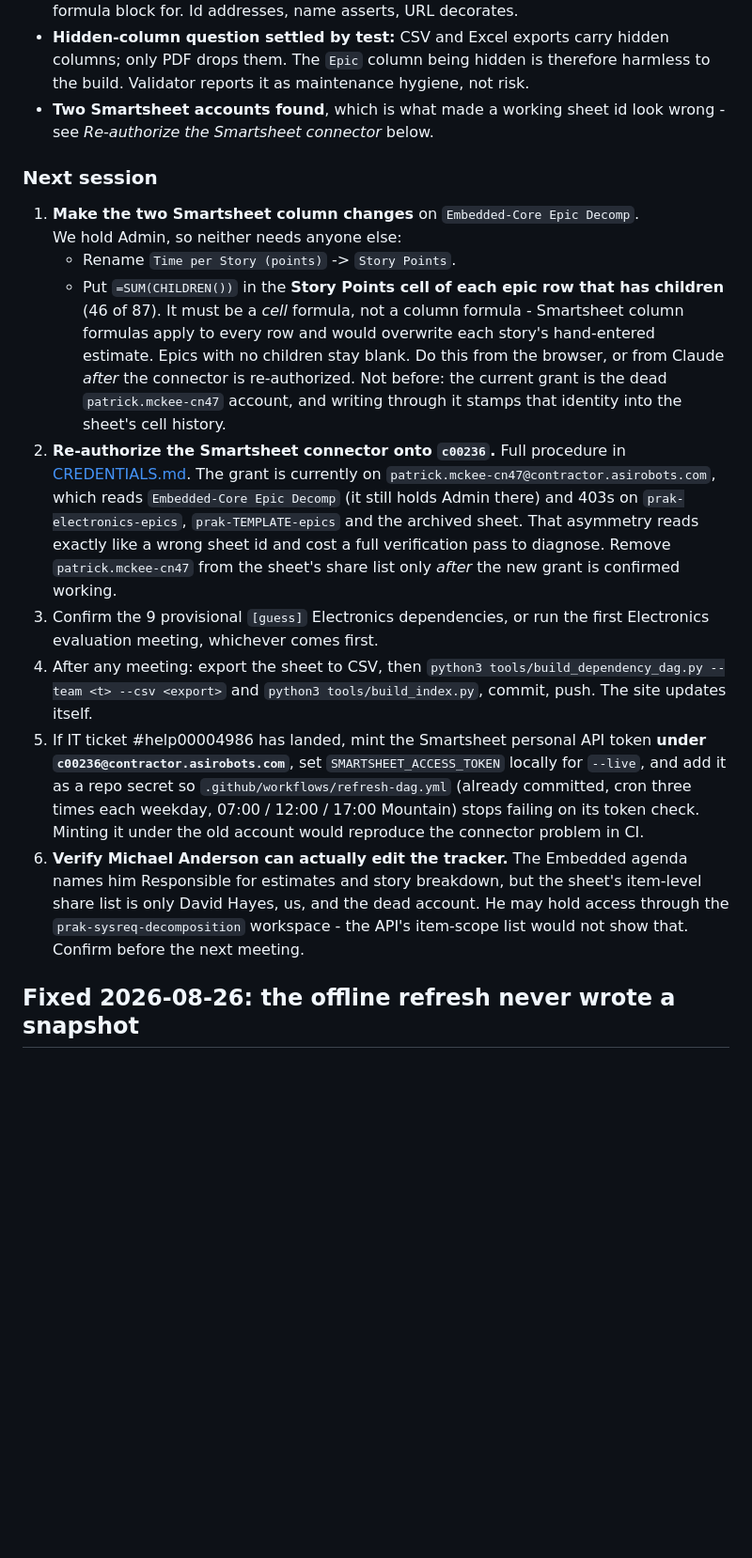
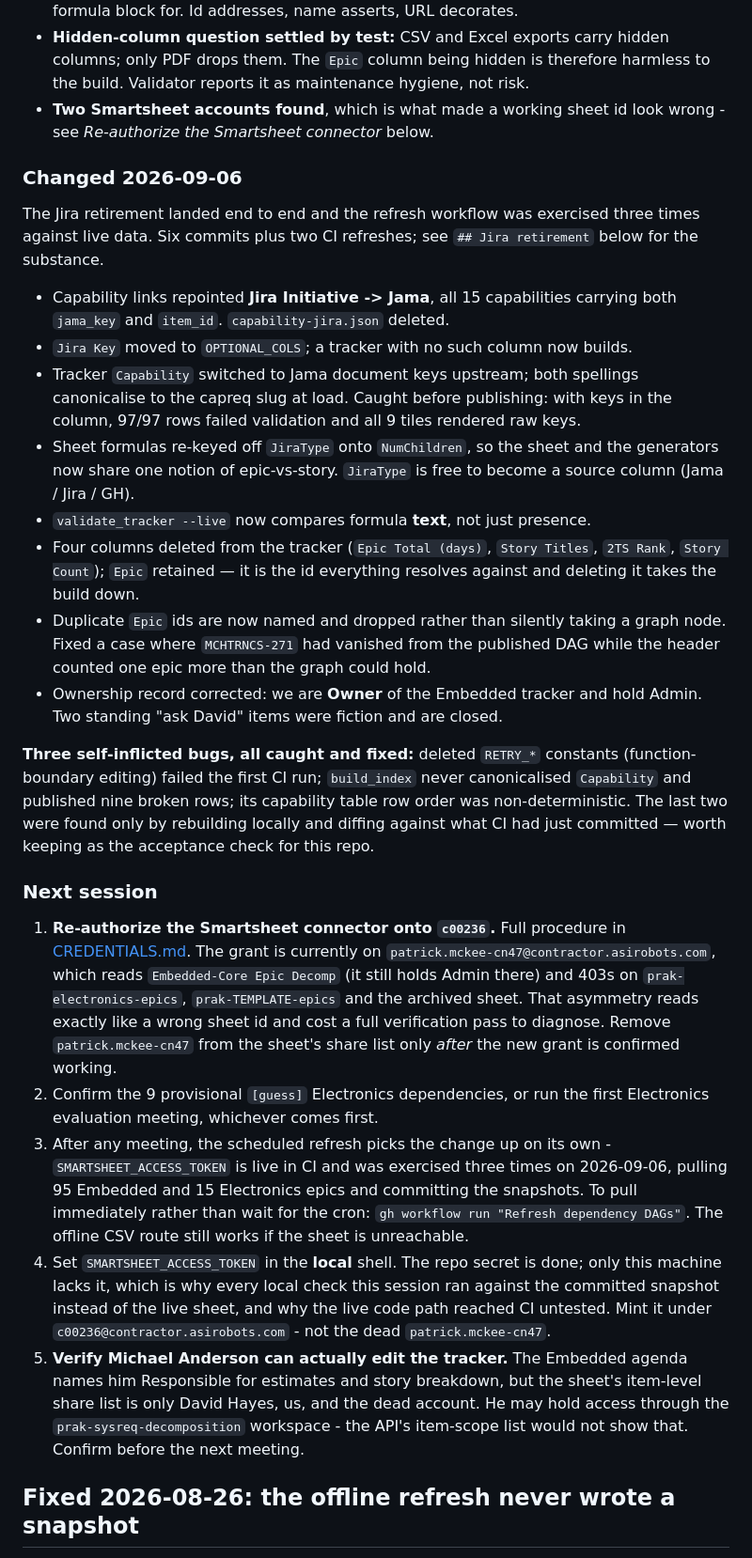
Before and after one commit to pjm-autonomous/prak-sysreq-mgmt, a Markdown page: TODO.md, the part around one of its changes. Shown at 94% size. Drawn GitHub-style; blank space fills up the shorter version.

```diff
--- a/TODO.md
+++ b/TODO.md
@@ -47,19 +47,45 @@ Published: https://pjm-autonomous.github.io/prak-sysreq-mgmt/ (rebuilds on push)
 - **Hidden-column question settled by test:** CSV and Excel exports carry hidden columns; only PDF drops them. The `Epic` column being hidden is therefore harmless to the build. Validator reports it as maintenance hygiene, not risk.
 - **Two Smartsheet accounts found**, which is what made a working sheet id look wrong - see *Re-authorize the Smartsheet connector* below.
 
+### Changed 2026-09-06
+
+The Jira retirement landed end to end and the refresh workflow was exercised
+three times against live data. Six commits plus two CI refreshes; see
+`## Jira retirement` below for the substance.
+
+- Capability links repointed **Jira Initiative -> Jama**, all 15 capabilities
+  carrying both `jama_key` and `item_id`. `capability-jira.json` deleted.
+- `Jira Key` moved to `OPTIONAL_COLS`; a tracker with no such column now builds.
+- Tracker `Capability` switched to Jama document keys upstream; both spellings
+  canonicalise to the capreq slug at load. Caught before publishing: with keys
+  in the column, 97/97 rows failed validation and all 9 tiles rendered raw keys.
+- Sheet formulas re-keyed off `JiraType` onto `NumChildren`, so the sheet and the
+  generators now share one notion of epic-vs-story. `JiraType` is free to become
+  a source column (Jama / Jira / GH).
+- `validate_tracker --live` now compares formula **text**, not just presence.
+- Four columns deleted from the tracker (`Epic Total (days)`, `Story Titles`,
+  `2TS Rank`, `Story Count`); `Epic` retained — it is the id everything resolves
+  against and deleting it takes the build down.
+- Duplicate `Epic` ids are now named and dropped rather than silently taking a
+  graph node. Fixed a case where `MCHTRNCS-271` had vanished from the published
+  DAG while the header counted one epic more than the graph could hold.
+- Ownership record corrected: we are **Owner** of the Embedded tracker and hold
+  Admin. Two standing "ask David" items were fiction and are closed.
+
+**Three self-inflicted bugs, all caught and fixed:** deleted `RETRY_*` constants
+(function-boundary editing) failed the first CI run; `build_index` never
+canonicalised `Capability` and published nine broken rows; its capability table
+row order was non-deterministic. The last two were found only by rebuilding
+locally and diffing against what CI had just committed — worth keeping as the
+acceptance check for this repo.
+
 ### Next session
 
-1. **Make the two Smartsheet column changes** on `Embedded-Core Epic Decomp`.
-  We hold Admin, so neither needs anyone else:
-   - Rename `Time per Story (points)` -> `Story Points`.
-   - Put `=SUM(CHILDREN())` in the **Story Points cell of each epic row that has    children** (46 of 87). It must be a *cell* formula, not a column formula - Smartsheet column formulas apply to every row and would overwrite each story's hand-entered estimate. Epics with no children stay blank.
-  Do this from the browser, or from Claude *after* the connector is re-authorized. Not before: the current grant is the dead `patrick.mckee-cn47` account, and writing through it stamps that identity
-   into the sheet's cell history.
-2. **Re-authorize the Smartsheet connector onto `c00236`.** Full procedure in [CREDENTIALS.md](CREDENTIALS.md). The grant is currently on `patrick.mckee-cn47@contractor.asirobots.com`, which reads `Embedded-Core Epic Decomp` (it still holds Admin there) and 403s on `prak-electronics-epics`, `prak-TEMPLATE-epics` and the archived sheet. That asymmetry reads exactly like a wrong sheet id and cost a full verification pass to diagnose. Remove `patrick.mckee-cn47` from the sheet's share list only *after* the new grant is confirmed working.
-3. Confirm the 9 provisional `[guess]` Electronics dependencies, or run the first Electronics evaluation meeting, whichever comes first.
-4. After any meeting: export the sheet to CSV, then `python3 tools/build_dependency_dag.py --team <t> --csv <export>` and `python3 tools/build_index.py`, commit, push. The site updates itself.
-5. If IT ticket #help00004986 has landed, mint the Smartsheet personal API token **under `c00236@contractor.asirobots.com`**, set `SMARTSHEET_ACCESS_TOKEN` locally for `--live`, and add it as a repo secret so `.github/workflows/refresh-dag.yml` (already committed, cron three times each weekday, 07:00 / 12:00 / 17:00 Mountain) stops failing on its token check. Minting it under the old account would reproduce the connector problem in CI.
-6. **Verify Michael Anderson can actually edit the tracker.** The Embedded agenda names him Responsible for estimates and story breakdown, but the sheet's item-level share list is only David Hayes, us, and the dead account. He may hold access through the `prak-sysreq-decomposition` workspace - the API's item-scope list would not show that. Confirm before the next meeting.
+1. **Re-authorize the Smartsheet connector onto `c00236`.** Full procedure in [CREDENTIALS.md](CREDENTIALS.md). The grant is currently on `patrick.mckee-cn47@contractor.asirobots.com`, which reads `Embedded-Core Epic Decomp` (it still holds Admin there) and 403s on `prak-electronics-epics`, `prak-TEMPLATE-epics` and the archived sheet. That asymmetry reads exactly like a wrong sheet id and cost a full verification pass to diagnose. Remove `patrick.mckee-cn47` from the sheet's share list only *after* the new grant is confirmed working.
+2. Confirm the 9 provisional `[guess]` Electronics dependencies, or run the first Electronics evaluation meeting, whichever comes first.
+3. After any meeting, the scheduled refresh picks the change up on its own - `SMARTSHEET_ACCESS_TOKEN` is live in CI and was exercised three times on 2026-09-06, pulling 95 Embedded and 15 Electronics epics and committing the snapshots. To pull immediately rather than wait for the cron: `gh workflow run "Refresh dependency DAGs"`. The offline CSV route still works if the sheet is unreachable.
+4. Set `SMARTSHEET_ACCESS_TOKEN` in the **local** shell. The repo secret is done; only this machine lacks it, which is why every local check this session ran against the committed snapshot instead of the live sheet, and why the live code path reached CI untested. Mint it under `c00236@contractor.asirobots.com` - not the dead `patrick.mckee-cn47`.
+5. **Verify Michael Anderson can actually edit the tracker.** The Embedded agenda names him Responsible for estimates and story breakdown, but the sheet's item-level share list is only David Hayes, us, and the dead account. He may hold access through the `prak-sysreq-decomposition` workspace - the API's item-scope list would not show that. Confirm before the next meeting.
 
 ## Fixed 2026-08-26: the offline refresh never wrote a snapshot
 
```
Also changed, not shown: other parts of TODO.md (+45 -22 lines), CLAUDE.md (+4 -4 lines), README.md (+40 -7 lines).
